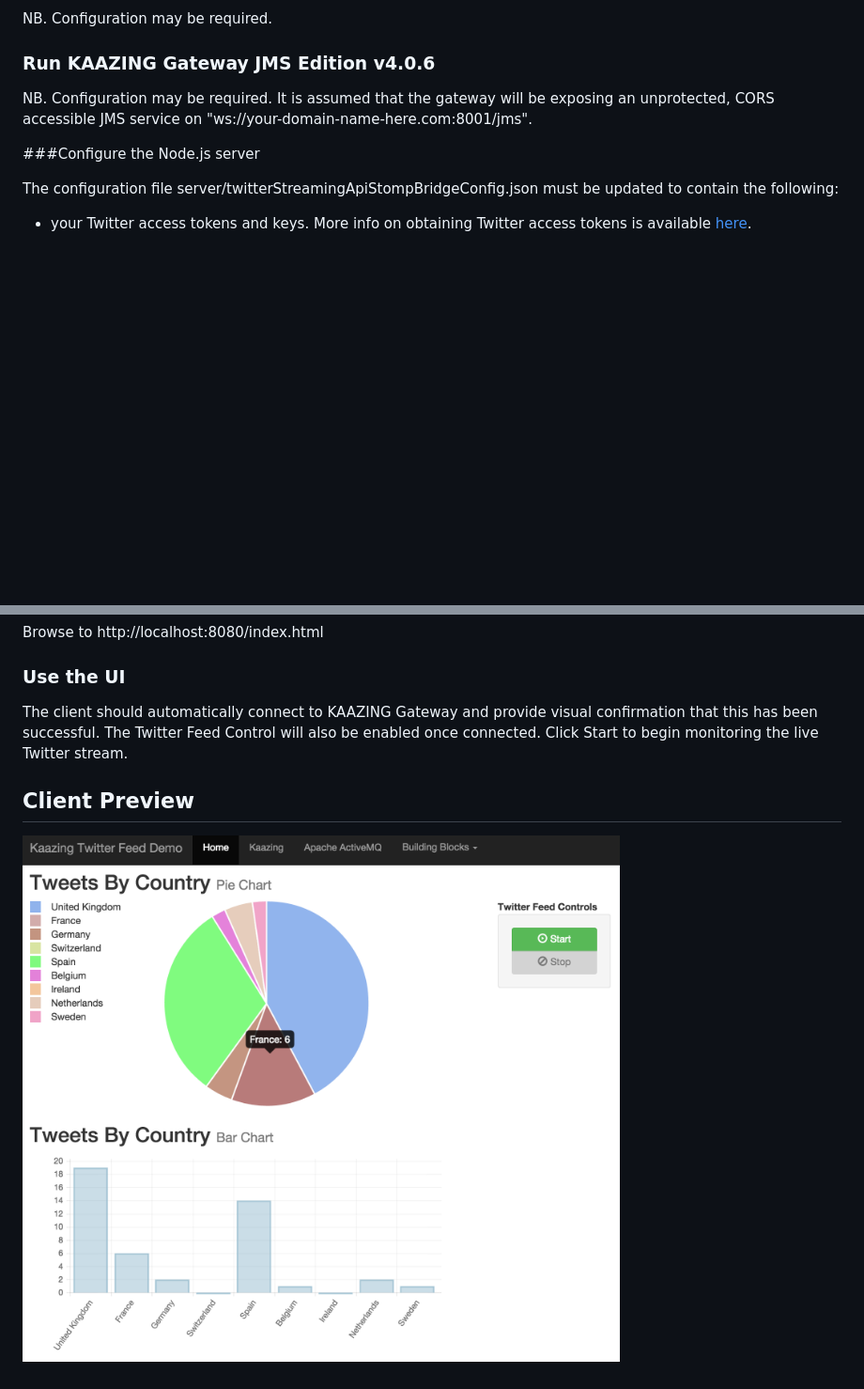
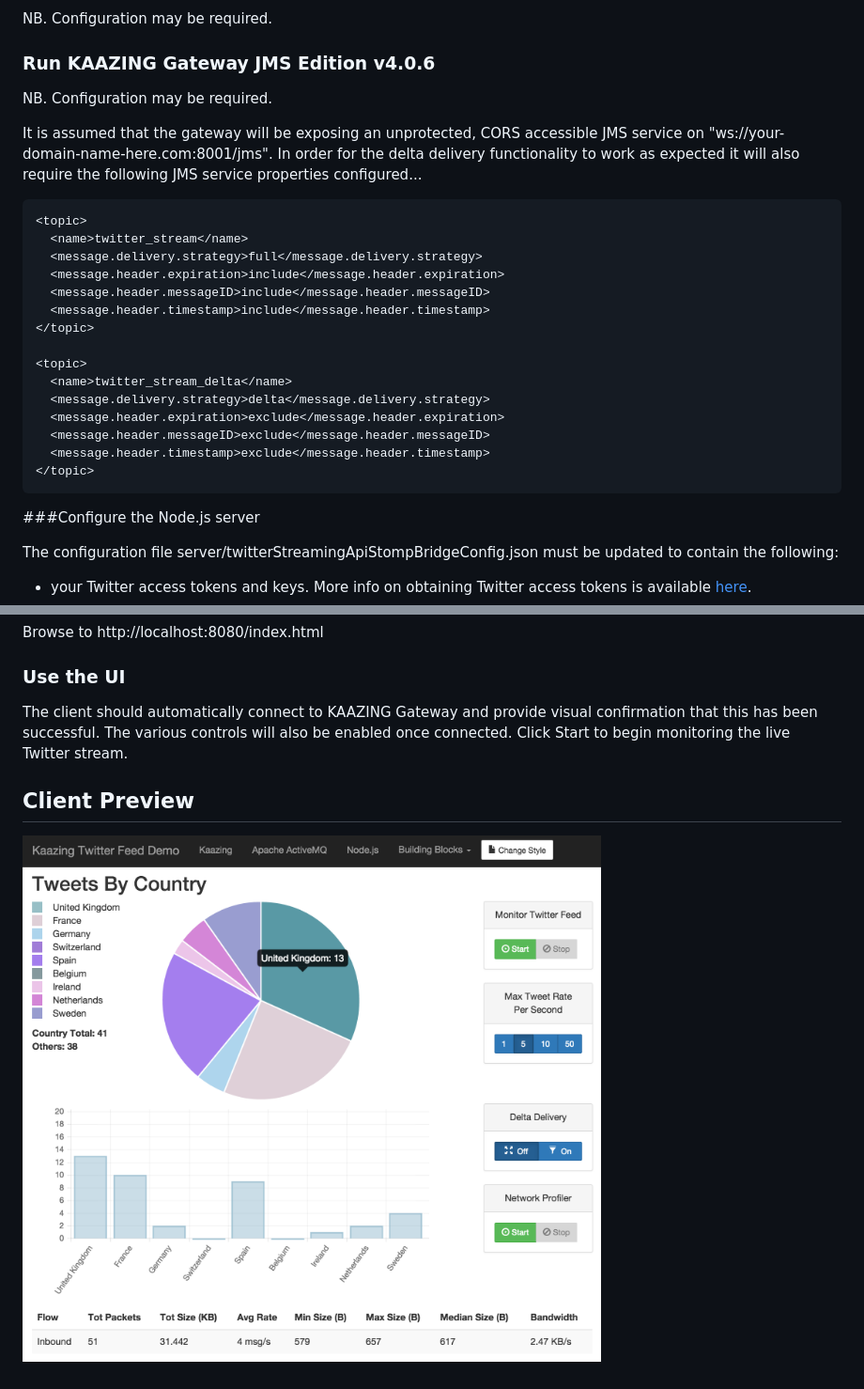
Before and after one commit to rich-cullen/KaazingTwitterFeedDemo, a Markdown page: README.md, 2 parts joined by grey strips. Shown: that part at 94% size. GitHub-like rendering; pictures changed too: dashboard.png; blank space fills up the shorter version.

Commit message:
Update readme and dashboard screenshot

````diff
--- a/README.md
+++ b/README.md
@@ -28,8 +28,27 @@ NB. Configuration may be required.
 
 ### Run KAAZING Gateway JMS Edition v4.0.6
 
-NB. Configuration may be required. It is assumed that the gateway will be exposing an unprotected, CORS accessible JMS service on "ws://your-domain-name-here.com:8001/jms".
+NB. Configuration may be required.
 
+It is assumed that the gateway will be exposing an unprotected, CORS accessible JMS service on "ws://your-domain-name-here.com:8001/jms". In order for the delta delivery functionality to work as expected it will also require the following JMS service properties configured...
+
+```xml
+<topic>
+  <name>twitter_stream</name>
+  <message.delivery.strategy>full</message.delivery.strategy>
+  <message.header.expiration>include</message.header.expiration>
+  <message.header.messageID>include</message.header.messageID>
+  <message.header.timestamp>include</message.header.timestamp>
+</topic>
+
+<topic>
+  <name>twitter_stream_delta</name>
+  <message.delivery.strategy>delta</message.delivery.strategy>
+  <message.header.expiration>exclude</message.header.expiration>
+  <message.header.messageID>exclude</message.header.messageID>
+  <message.header.timestamp>exclude</message.header.timestamp>
+</topic>
+```
 
 ###Configure the Node.js server
 
@@ -77,7 +96,7 @@ Browse to http://localhost:8080/index.html
 
 ### Use the UI
 
-The client should automatically connect to KAAZING Gateway and provide visual confirmation that this has been successful. The Twitter Feed Control will also be enabled once connected. Click Start to begin monitoring the live Twitter stream.
+The client should automatically connect to KAAZING Gateway and provide visual confirmation that this has been successful. The various controls will also be enabled once connected. Click Start to begin monitoring the live Twitter stream.
 
 ## Client Preview
 
````
Also changed, not shown: 1 other file.
